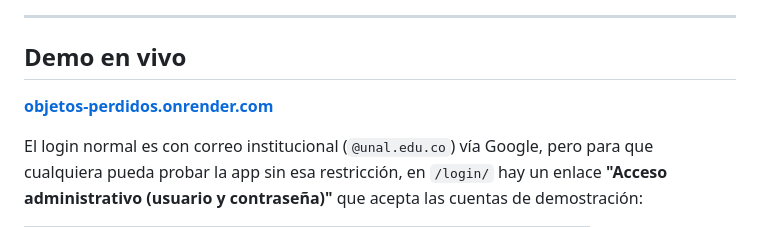
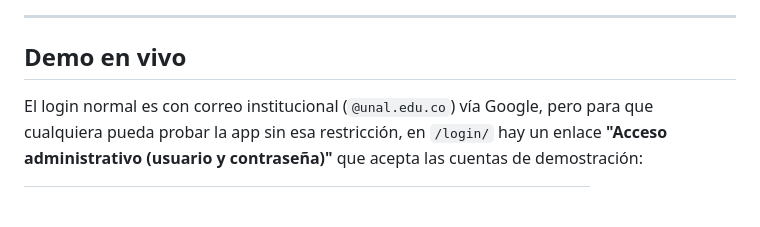
Before and after one commit to kevinramos2/Entrega-de-objetos-perdidos-, a Markdown page: README.md, the part around the change. Drawn GitHub-style; blank space fills up the shorter version.

Commit message:
Remove demo link from README
Removed the demo link for the application from the README.

```diff
--- a/README.md
+++ b/README.md
@@ -10,8 +10,6 @@ Plataforma web para centralizar la gestión de **objetos perdidos y encontrados*
 ---
 
 ##  Demo en vivo
-
- **[objetos-perdidos.onrender.com](https://objetos-perdidos.onrender.com)**
 
 El login normal es con correo institucional (`@unal.edu.co`) vía Google, pero para que cualquiera pueda probar la app sin esa restricción, en `/login/` hay un enlace **"Acceso administrativo (usuario y contraseña)"** que acepta las cuentas de demostración:
 
```
